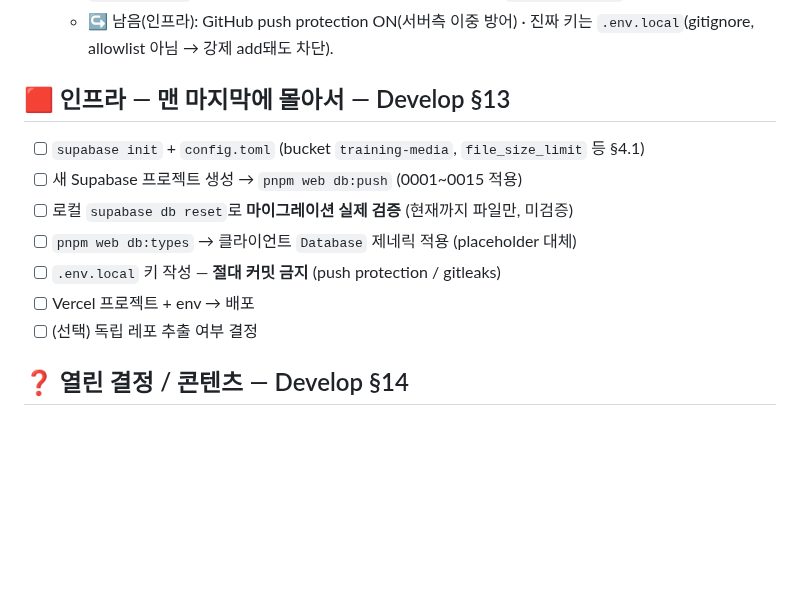
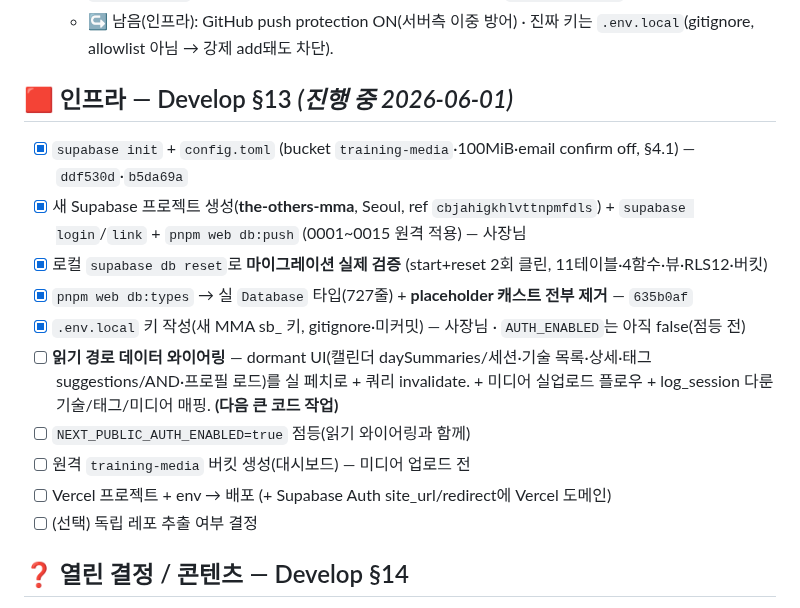
Before and after one commit to KIMJINMINININN/rn_app_dev, a Markdown page: docs/mma/TodoList.md, the part around the change. Drawn GitHub-style; blank space fills up the shorter version.

Commit message:
docs(mma): TodoList 인프라 1~5단계 완료 체크 (새 MMA Supabase 라이브)
새 MMA Supabase(the-others-mma, Seoul) 생성·link·db:push(0001~0015 원격)·로컬 검증·db:types+캐스트제거 완료. 다음=읽기 경로 데이터 와이어링 + AUTH_ENABLED 점등 → Vercel.

Co-Authored-By: Claude Opus 4.8 (1M context) <noreply@anthropic.com>

```diff
--- a/docs/mma/TodoList.md
+++ b/docs/mma/TodoList.md
@@ -100,13 +100,16 @@
   - 검증 ✅: 가짜 AWS키+RSA키 staged→차단(exit 1) / 동일 패턴 `docs/`→allowlist 통과 / `.env.example` placeholder→오탐 없음 / 실제 커밋이 훅 통과(`no leaks found`).
   - ↪ 남음(인프라): GitHub push protection ON(서버측 이중 방어) · 진짜 키는 `.env.local`(gitignore, allowlist 아님 → 강제 add돼도 차단).
 
-## 🟥 인프라 — **맨 마지막에 몰아서** — Develop §13
-- [ ] `supabase init` + `config.toml` (bucket `training-media`, `file_size_limit` 등 §4.1)
-- [ ] 새 Supabase 프로젝트 생성 → `pnpm web db:push` (0001~0015 적용)
-- [ ] 로컬 `supabase db reset`로 **마이그레이션 실제 검증** (현재까지 파일만, 미검증)
-- [ ] `pnpm web db:types` → 클라이언트 `Database` 제네릭 적용 (placeholder 대체)
-- [ ] `.env.local` 키 작성 — **절대 커밋 금지** (push protection / gitleaks)
-- [ ] Vercel 프로젝트 + env → 배포
+## 🟥 인프라 — Develop §13  *(진행 중 2026-06-01)*
+- [x] `supabase init` + `config.toml` (bucket `training-media`·100MiB·email confirm off, §4.1) — `ddf530d`·`b5da69a`
+- [x] 새 Supabase 프로젝트 생성(**the-others-mma**, Seoul, ref `cbjahigkhlvttnpmfdls`) + `supabase login`/`link` + `pnpm web db:push` (0001~0015 원격 적용) — 사장님
+- [x] 로컬 `supabase db reset`로 **마이그레이션 실제 검증** (start+reset 2회 클린, 11테이블·4함수·뷰·RLS12·버킷)
+- [x] `pnpm web db:types` → 실 `Database` 타입(727줄) + **placeholder 캐스트 전부 제거** — `635b0af`
+- [x] `.env.local` 키 작성(새 MMA sb_ 키, gitignore·미커밋) — 사장님 · `AUTH_ENABLED`는 아직 false(점등 전)
+- [ ] **읽기 경로 데이터 와이어링** — dormant UI(캘린더 daySummaries/세션·기술 목록·상세·태그 suggestions/AND·프로필 로드)를 실 페치로 + 쿼리 invalidate. + 미디어 실업로드 플로우 + log_session 다룬기술/태그/미디어 매핑. **(다음 큰 코드 작업)**
+- [ ] `NEXT_PUBLIC_AUTH_ENABLED=true` 점등(읽기 와이어링과 함께)
+- [ ] 원격 `training-media` 버킷 생성(대시보드) — 미디어 업로드 전
+- [ ] Vercel 프로젝트 + env → 배포 (+ Supabase Auth site_url/redirect에 Vercel 도메인)
 - [ ] (선택) 독립 레포 추출 여부 결정
 
 ## ❓ 열린 결정 / 콘텐츠 — Develop §14
```
